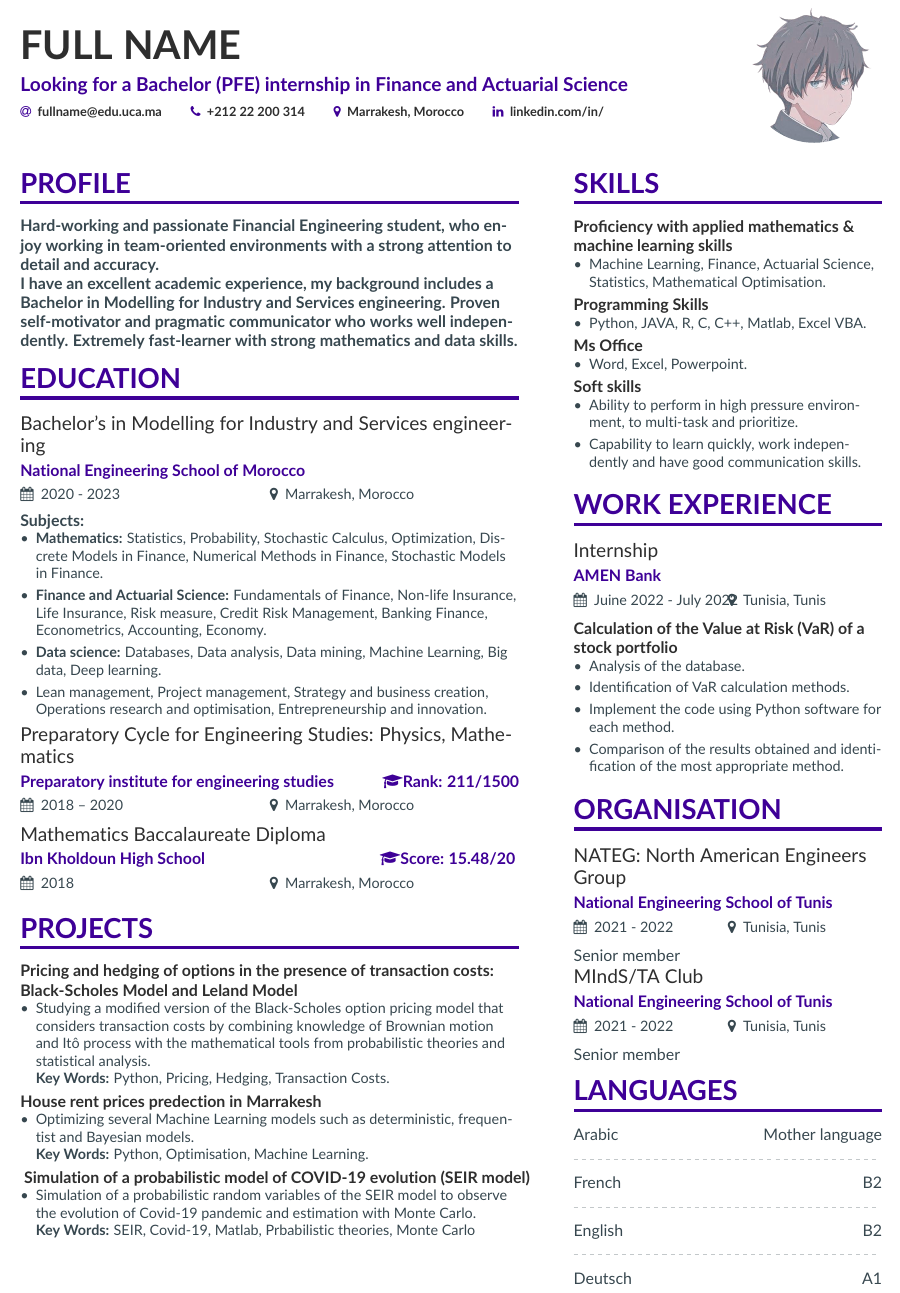
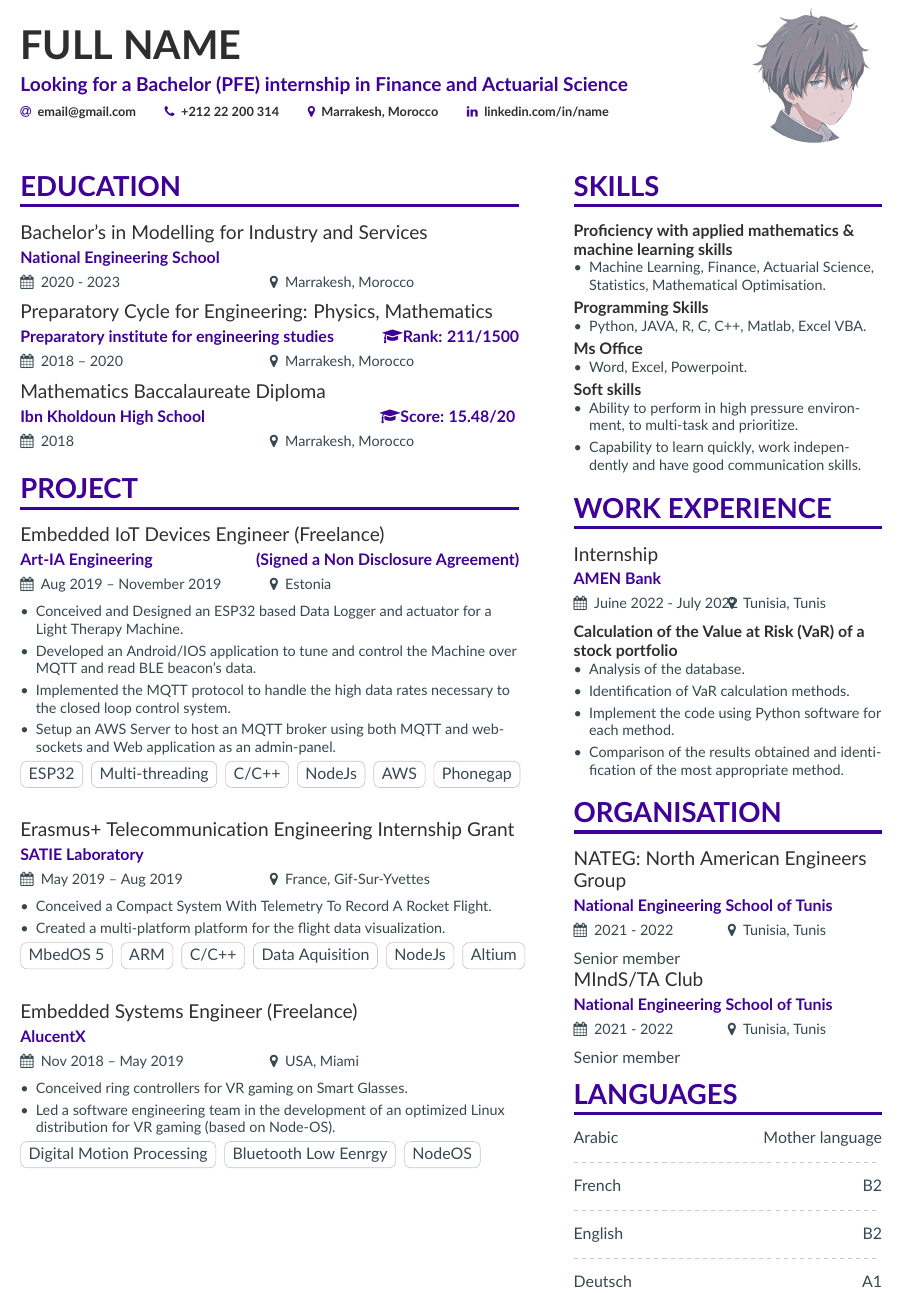
Before and after one commit to Bouaskaoun/resume-template-version-1, a LaTeX CV (isso.tex): part of the page, cut so that both start at the same text. Compiled offline with pdfLaTeX.

Commit message:
Update isso.tex

```diff
--- a/isso.tex
+++ b/isso.tex
@@ -67,10 +67,10 @@
 \personalinfo{%
   % Not all of these are required!
   % You can add your own with \printinfo{symbol}{detail}
-    \email{fullname@edu.uca.ma}
+    \email{email@gmail.com}
     \phone{+212 22 200 314}
     \location{Marrakesh, Morocco}
-    \linkedin{linkedin.com/in/}
+    \linkedin{linkedin.com/in/name}
     %\github{github.com/MeddahAbdellah}
 %   \orcid{orcid.org/0000-0000-0000-0000} % Obviously making this up too. If you want to use this field (and also other academicons symbols), add "academicons" option to \documentclass{altacv}
 }
@@ -88,73 +88,58 @@
 %% not need to align the top of the contents to any
 %% \cvsection title in the "main" bar.
 %\begin{rSection}{Profile}
-\cvsection[page1sidebar]{PROFILE}
-{\bf Hard-working and passionate Financial Engineering student, who enjoy working  in team-oriented environments with a strong attention to detail and accuracy.\\
-I have an excellent academic experience, my background includes a Bachelor in Modelling for Industry and Services engineering. Proven self-motivator and pragmatic communicator who works well independently. Extremely fast-learner with strong mathematics and data  skills.}
-%I have passion for reaserch in the field of Finance and Actuarial Science as well as building statistical models.}
 
-%\end{rSection}
-\cvsection{Education}
-\cvevent{Bachelor’s in Modelling for Industry and Services engineering}{National Engineering School of Morocco}{2020 - 2023}{Marrakesh, Morocco}{\textbf{Subjects:}}
-\begin{itemize}
+\cvsection[page1sidebar]{Education}
+\cvevent{Bachelor’s in Modelling for Industry and Services}{National Engineering School}{2020 - 2023}{Marrakesh, Morocco}
 
-
-
-   \item { \textbf{Mathematics:} Statistics, Probability, Stochastic Calculus, Optimization, Discrete Models in Finance, Numerical Methods in Finance, Stochastic Models in Finance.}
-
-
-    \item {\textbf{Finance and Actuarial Science:} Fundamentals of Finance, Non-life Insurance, Life Insurance, Risk measure, Credit Risk Management, Banking Finance, Econometrics, Accounting, Economy.}
-
-
-    \item {\textbf{Data science:} Databases, Data analysis, Data mining, Machine Learning, Big data, Deep learning.}
-
-
-    \item {Lean management, Project management, Strategy and business creation, Operations research and optimisation, Entrepreneurship and innovation.}
-\end{itemize}
-
-
-\cvevent{Preparatory Cycle for Engineering Studies: Physics, Mathematics}{Preparatory institute for engineering studies \hfill \faMortarBoard Rank: 211/1500}{2018 -- 2020}{Marrakesh, Morocco}
+\cvevent{Preparatory Cycle for Engineering: Physics, Mathematics}{Preparatory institute for engineering studies \hfill \faMortarBoard Rank: 211/1500}{2018 -- 2020}{Marrakesh, Morocco}
 
 
 \cvevent{Mathematics Baccalaureate Diploma }{Ibn Kholdoun  High School \hfill \faMortarBoard Score: 15.48/20  }{2018}{Marrakesh, Morocco}
 
 
+\cvsection{Project}
 
+\cvevent{Embedded IoT Devices Engineer (Freelance)}{Art-IA Engineering \hfill (Signed a Non Disclosure Agreement)}{Aug 2019 -- November 2019}{Estonia}
+\begin{itemize}
+    \item Conceived and Designed an ESP32 based Data Logger and actuator for a Light Therapy Machine.
+    \item Developed an Android/IOS application to tune and control the Machine over MQTT and read BLE beacon's data.
+    \item Implemented the MQTT protocol to handle the high data rates necessary to the closed loop control system.
+    \item Setup an AWS Server to host an MQTT broker using both MQTT and web-sockets and Web application as an admin-panel.
+\end{itemize}
+\cvtag{ESP32}
+\cvtag{Multi-threading}
+\cvtag{C/C++}
+\cvtag{NodeJs}
+\cvtag{AWS}
+\cvtag{Phonegap}
 
-\cvsection{PROJECTS}
+\vspace{10px}
 
-\textcolor{SlateGrey}{\textbf{Pricing and hedging of options in the presence of transaction costs: Black-Scholes Model and Leland Model}}
-\newline
+\cvevent{Erasmus+ Telecommunication Engineering Internship Grant }{SATIE Laboratory}{May 2019 -- Aug 2019}{France, Gif-Sur-Yvettes}
+\begin{itemize}
+    \item Conceived a Compact System With Telemetry To Record A Rocket Flight.
+    \item Created a multi-platform platform for the flight data visualization.
+\end{itemize}
+\cvtag{MbedOS 5}
+\cvtag{ARM}
+\cvtag{C/C++}
+\cvtag{Data Aquisition}
+\cvtag{NodeJs}
+\cvtag{Altium}
 
+\vspace{10px}
+
+\cvevent{Embedded Systems Engineer (Freelance)}{AlucentX \hfill }{Nov 2018 -- May 2019}{USA, Miami}
 \begin{itemize}
-    \item Studying a modified version of the Black-Scholes option pricing model that considers transaction costs by combining knowledge of Brownian motion and Itô process with the mathematical tools from probabilistic theories and statistical analysis.\\
-   { \textbf{Key Words:} Python, Pricing, Hedging, Transaction Costs.}
+    \item Conceived ring controllers for VR gaming on Smart Glasses.
+    \item Led a software engineering team in the development of an optimized Linux distribution for VR gaming (based on Node-OS).
 \end{itemize}
+\cvtag{Digital Motion Processing}
+\cvtag{Bluetooth Low Eenrgy}
+\cvtag{NodeOS}
 
-\textcolor{SlateGrey}{\textbf{House rent prices predection in Marrakesh}}
-\newline
-
-\begin{itemize}
-    \item Optimizing several Machine Learning models such as deterministic, frequentist and Bayesian models.\\
-    { \textbf{Key Words:} Python, Optimisation, Machine Learning.}
-\end{itemize}
-
-
-\textcolor{SlateGrey}{\textbf{ Simulation of a probabilistic model of COVID-19 evolution (SEIR model)}}
-\newline
-
-\begin{itemize}
-    \item Simulation of a probabilistic random variables of the SEIR model to observe the evolution of Covid-19 pandemic and estimation with Monte Carlo.\\
-   {\textbf{Key Words:} SEIR, Covid-19, Matlab, Prbabilistic theories, Monte Carlo}
-\end{itemize}
-
-
-%\textcolor{SlateGrey}{\textbf{Software (Frontend)}}
-%\newline
-
-%\begin{itemize}
-    %\item Multi-platform Apps (Cordova, PhonegapBuild, Ionic, QT).
-%\end{itemize}
+\vspace{10px}
 
 %\cvevent{Aircraft Maintenance Engineering Internship }{Air %Algerie}{sep 2017 -- Jan 2018}{Algeria, Algiers}
 %\begin{itemize}
```
